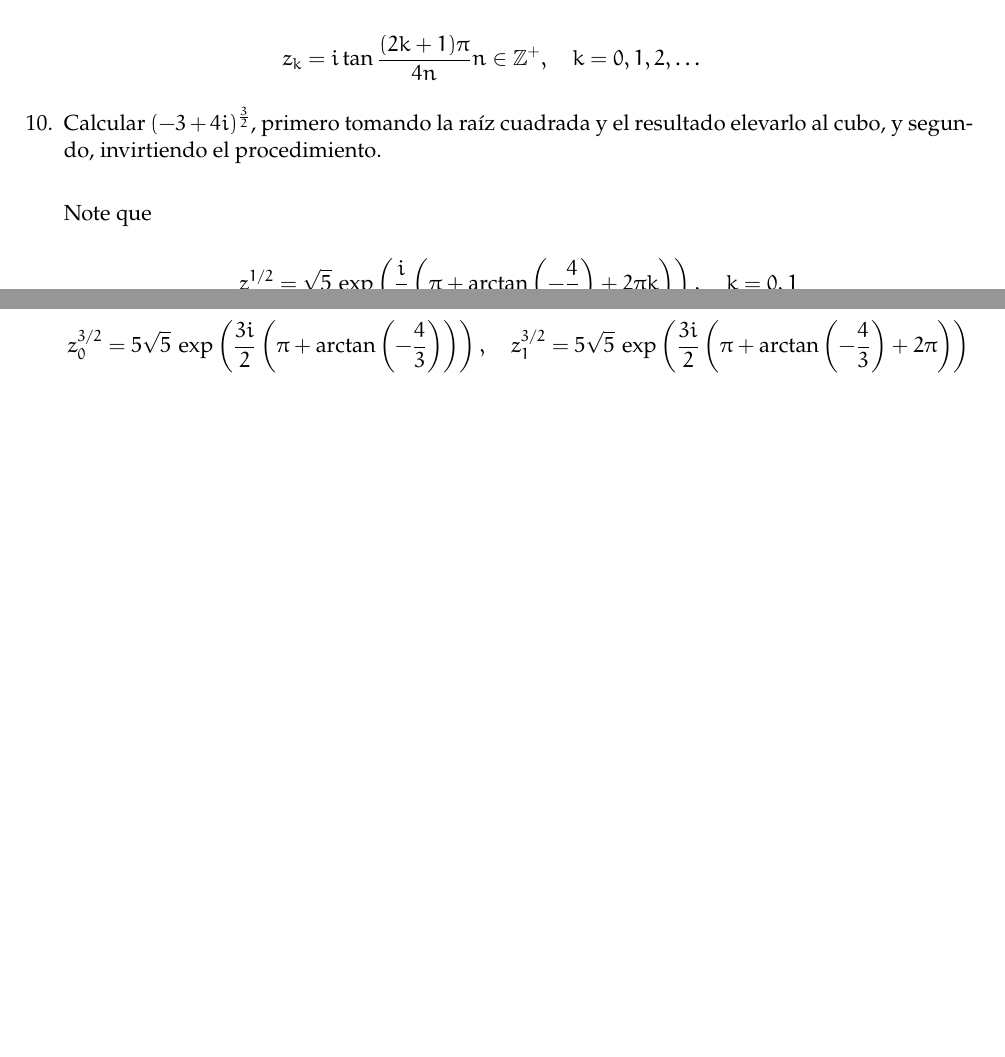
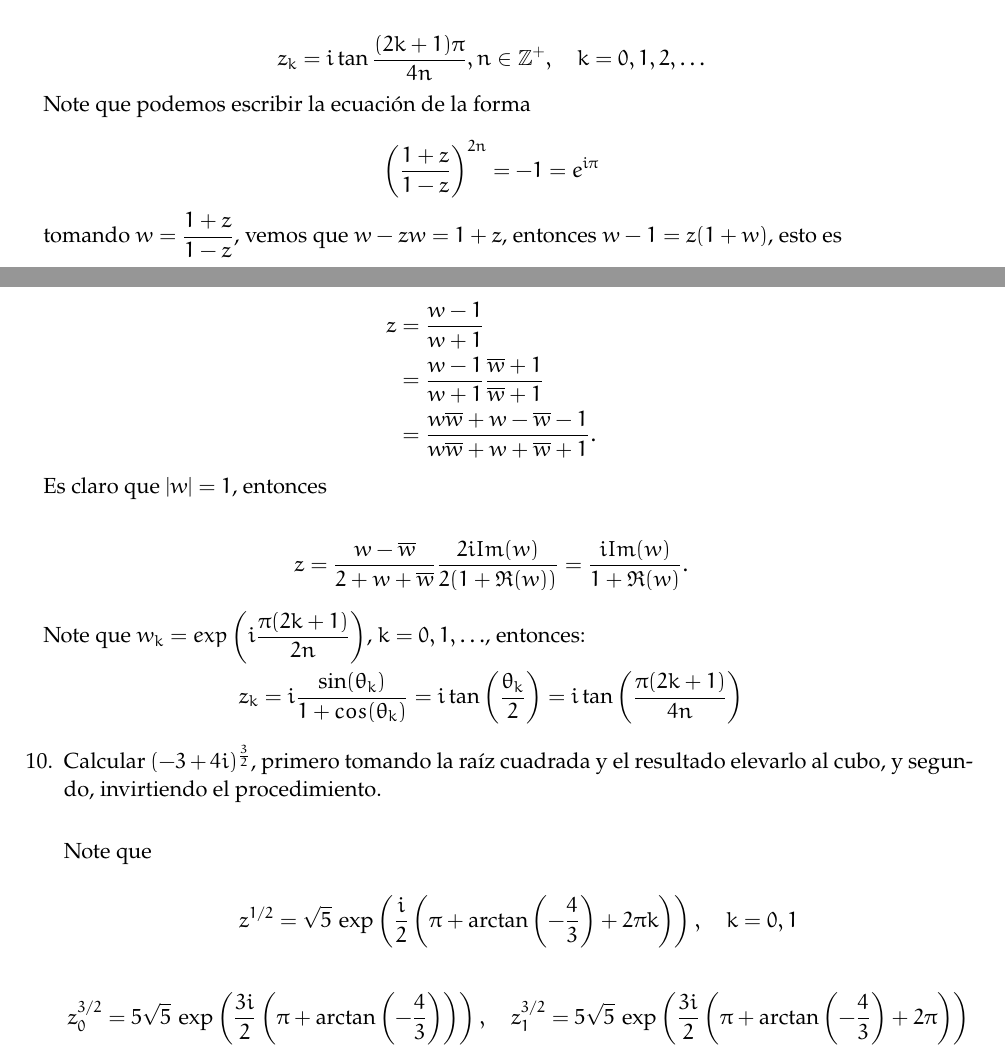
Before and after one commit to vinograd0v/Naonao-overleaf, a LaTeX document (Variable-compleja/T1/main.tex): two parts of pages 5 and 6 of 6, joined at a grey line, cut so that both start at the same text, the shorter picture padded with empty space. Compiled offline with pdfLaTeX.

Commit message:
T1 completo

```diff
--- a/Variable-compleja/T1/main.tex
+++ b/Variable-compleja/T1/main.tex
@@ -204,8 +204,31 @@ $$\Re(z)=\Re\left(\frac{a-bi-1}{(a-1)^2+b^2}\right)=\frac{a-1}{(a-1)^2+b^2}=\fra
 \end{enumerate}
 
 $$
-z_{k}=i \tan \frac{(2 k+1) \pi}{4 n} n \in \mathbb{Z}^{+}, \quad k=0,1,2, \ldots
+z_{k}=i \tan \frac{(2 k+1) \pi}{4 n}, n \in \mathbb{Z}^{+}, \quad k=0,1,2, \ldots
 $$
+
+Note que podemos escribir la ecuación de la forma
+
+$$\left(\frac{1+z}{1-z}\right)^{2n}=-1=e^{i\pi}$$
+
+tomando $w=\dfrac{1+z}{1-z}$, vemos que $w-zw=1+z$, entonces $w-1=z(1+w)$, esto es
+
+\begin{align*}
+   z&=\frac{w-1}{w+1}\\
+   &=\frac{w-1}{w+1}\frac{\overline{w}+1}{\overline{w}+1}\\
+   &=\frac{w\overline{w}+w-\overline{w}
+     -1}{w \overline{w}+w+\overline{w}+1}
+ .\end{align*}
+
+Es claro que $|w|=1$, entonces
+
+\begin{align*}
+  z=\frac{w-\overline{w}}{2+w+\overline{w}}\frac{2iIm(w)}{2(1+\Re(w))}=\frac{iIm(w)}{1+\Re(w)}
+.\end{align*}
+
+Note que $w_k=exp\left(i \displaystyle\frac{\pi(2k+1)}{2n}\right)$, $k=0,1,\ldots$, entonces:
+
+$$z_k=i\frac{\sin(\theta_k)}{1+cos(\theta_k)}=i\tan\left(\frac{\theta_k}{2}\right)=i\tan\left(\frac{\pi(2k+1)}{4n}\right)$$
 
 \begin{enumerate}
   \setcounter{enumi}{9}
```
Also changed, not shown: Variable-compleja/T1/main.pdf, 4 other files.
